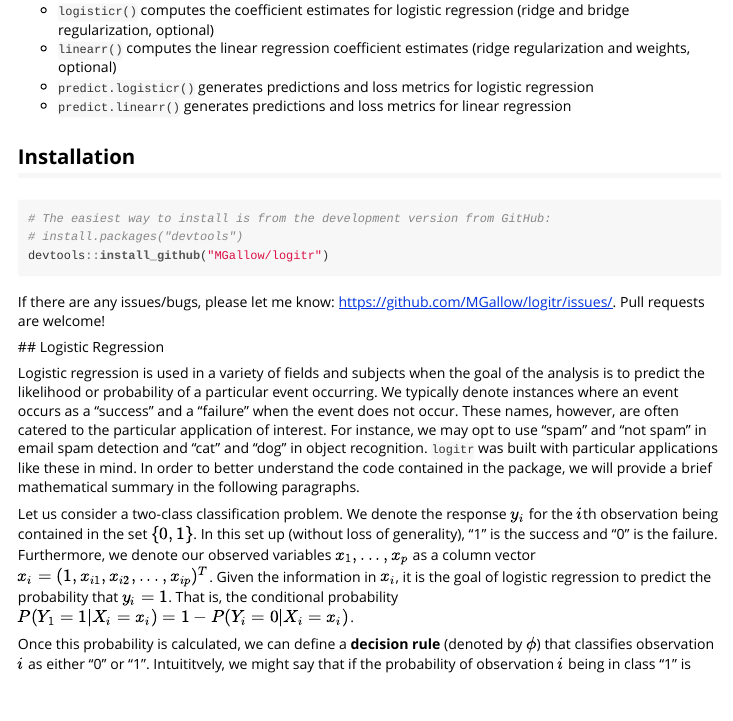
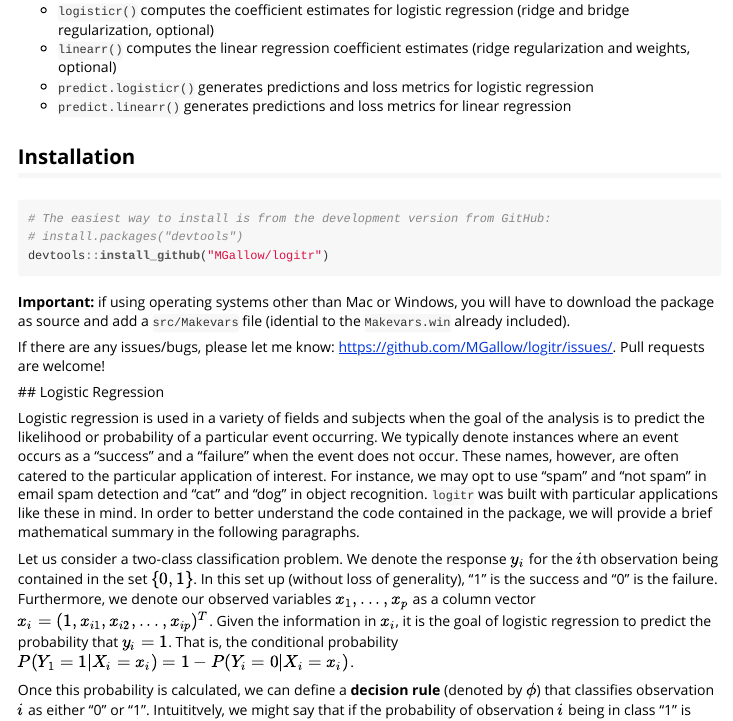
Before and after one commit to MGallow/logitr, an R Markdown document (Vignette.Rmd): the page in a window 1100 px wide, from 530 px down. The pictures show the output file Vignette.html that the author committed with the source, opened offline.

Commit message:
updated README

````diff
--- a/Vignette.Rmd
+++ b/Vignette.Rmd
@@ -33,6 +33,7 @@ knitr::opts_chunk$set(cache = TRUE)
 devtools::install_github("MGallow/logitr")
 ```
 
+**Important:** if using operating systems other than Mac or Windows, you will have to download the package as source and add a `src/Makevars` file (idential to the `Makevars.win` already included).
 
 If there are any issues/bugs, please let me know: https://github.com/MGallow/logitr/issues/. Pull requests are welcome!
 
````
Also changed, not shown: README.md, Vignette.html.
